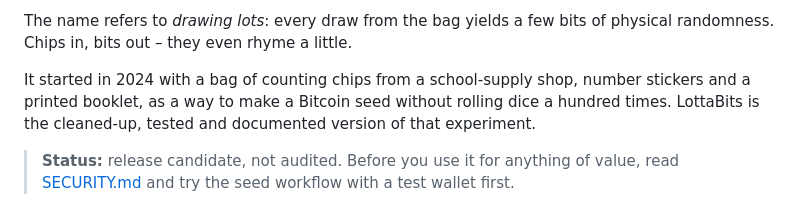
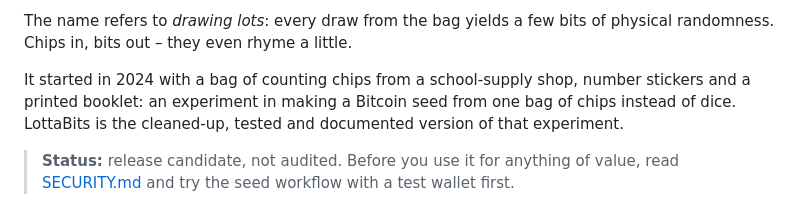
Before and after one commit to mkorun/lottabits, a Markdown page: README.md, the part around the change. Drawn GitHub-style.

```diff
--- a/README.md
+++ b/README.md
@@ -17,9 +17,9 @@ checksum of a seed's last word can be done on paper; the small command-line tool
 The name refers to *drawing lots*: every draw from the bag yields a few bits of physical randomness. Chips in, bits out
 – they even rhyme a little.
 
-It started in 2024 with a bag of counting chips from a school-supply shop, number stickers and a printed booklet, as a way
-to make a Bitcoin seed without rolling dice a hundred times. LottaBits is the cleaned-up, tested and documented version
-of that experiment.
+It started in 2024 with a bag of counting chips from a school-supply shop, number stickers and a printed booklet: an
+experiment in making a Bitcoin seed from one bag of chips instead of dice. LottaBits is the cleaned-up, tested and
+documented version of that experiment.
 
 > **Status:** release candidate, not audited. Before you use it for anything of value, read [SECURITY.md](SECURITY.md)
 > and try the seed workflow with a test wallet first.
```
Also changed, not shown: docs/prior-art.md (+4 -2 lines).
